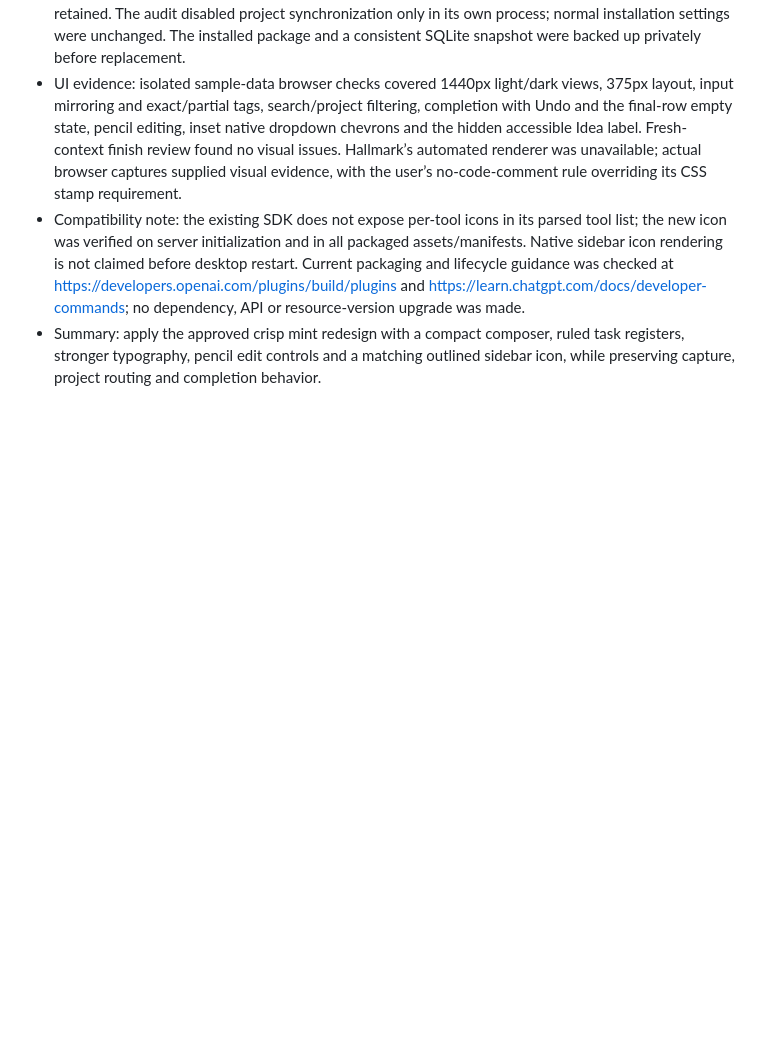
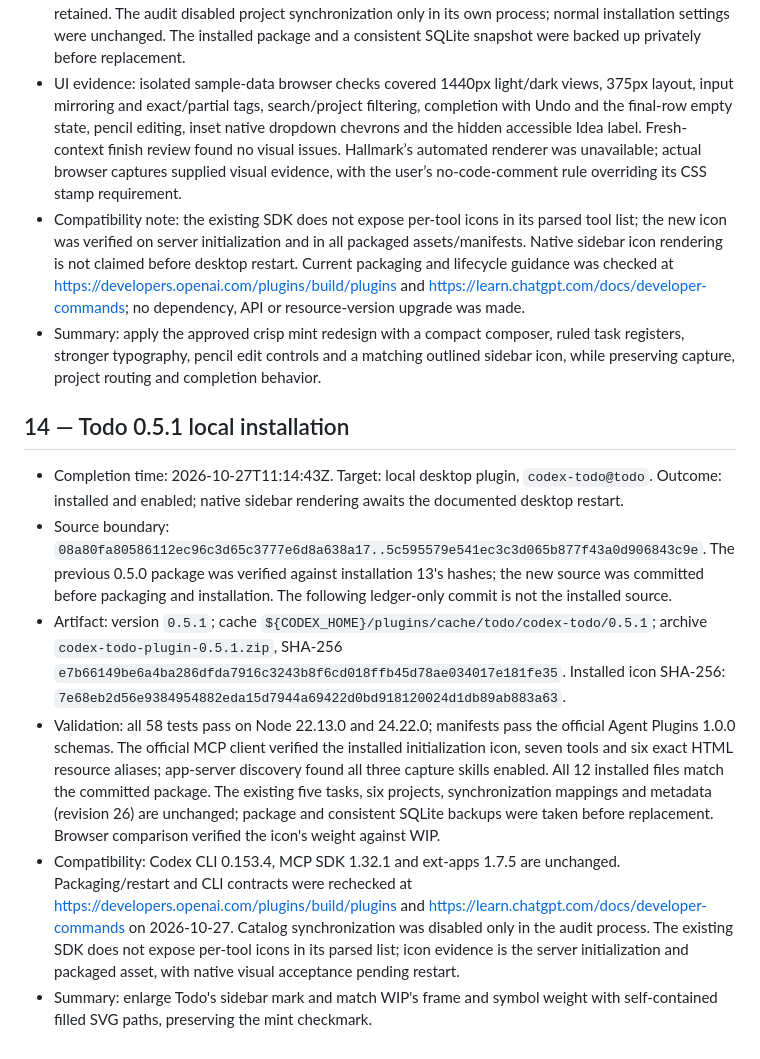
Before and after one commit to milancermak/codex-todo, a Markdown page: DEPLOYMENTS.md, the part around the change. Drawn GitHub-style; blank space fills up the shorter version.

Commit message:
Record Todo 0.5.1 local installation

```diff
--- a/DEPLOYMENTS.md
+++ b/DEPLOYMENTS.md
@@ -146,3 +146,12 @@ Numbering begins with recorded history. The first seven installations predate th
 - UI evidence: isolated sample-data browser checks covered 1440px light/dark views, 375px layout, input mirroring and exact/partial tags, search/project filtering, completion with Undo and the final-row empty state, pencil editing, inset native dropdown chevrons and the hidden accessible Idea label. Fresh-context finish review found no visual issues. Hallmark’s automated renderer was unavailable; actual browser captures supplied visual evidence, with the user’s no-code-comment rule overriding its CSS stamp requirement.
 - Compatibility note: the existing SDK does not expose per-tool icons in its parsed tool list; the new icon was verified on server initialization and in all packaged assets/manifests. Native sidebar icon rendering is not claimed before desktop restart. Current packaging and lifecycle guidance was checked at https://developers.openai.com/plugins/build/plugins and https://learn.chatgpt.com/docs/developer-commands; no dependency, API or resource-version upgrade was made.
 - Summary: apply the approved crisp mint redesign with a compact composer, ruled task registers, stronger typography, pencil edit controls and a matching outlined sidebar icon, while preserving capture, project routing and completion behavior.
+
+## 14 — Todo 0.5.1 local installation
+
+- Completion time: 2026-10-27T11:14:43Z. Target: local desktop plugin, `codex-todo@todo`. Outcome: installed and enabled; native sidebar rendering awaits the documented desktop restart.
+- Source boundary: `08a80fa80586112ec96c3d65c3777e6d8a638a17..5c595579e541ec3c3d065b877f43a0d906843c9e`. The previous 0.5.0 package was verified against installation 13's hashes; the new source was committed before packaging and installation. The following ledger-only commit is not the installed source.
+- Artifact: version `0.5.1`; cache `${CODEX_HOME}/plugins/cache/todo/codex-todo/0.5.1`; archive `codex-todo-plugin-0.5.1.zip`, SHA-256 `e7b66149be6a4ba286dfda7916c3243b8f6cd018ffb45d78ae034017e181fe35`. Installed icon SHA-256: `7e68eb2d56e9384954882eda15d7944a69422d0bd918120024d1db89ab883a63`.
+- Validation: all 58 tests pass on Node 22.13.0 and 24.22.0; manifests pass the official Agent Plugins 1.0.0 schemas. The official MCP client verified the installed initialization icon, seven tools and six exact HTML resource aliases; app-server discovery found all three capture skills enabled. All 12 installed files match the committed package. The existing five tasks, six projects, synchronization mappings and metadata (revision 26) are unchanged; package and consistent SQLite backups were taken before replacement. Browser comparison verified the icon's weight against WIP.
+- Compatibility: Codex CLI 0.153.4, MCP SDK 1.32.1 and ext-apps 1.7.5 are unchanged. Packaging/restart and CLI contracts were rechecked at https://developers.openai.com/plugins/build/plugins and https://learn.chatgpt.com/docs/developer-commands on 2026-10-27. Catalog synchronization was disabled only in the audit process. The existing SDK does not expose per-tool icons in its parsed list; icon evidence is the server initialization and packaged asset, with native visual acceptance pending restart.
+- Summary: enlarge Todo's sidebar mark and match WIP's frame and symbol weight with self-contained filled SVG paths, preserving the mint checkmark.
```
